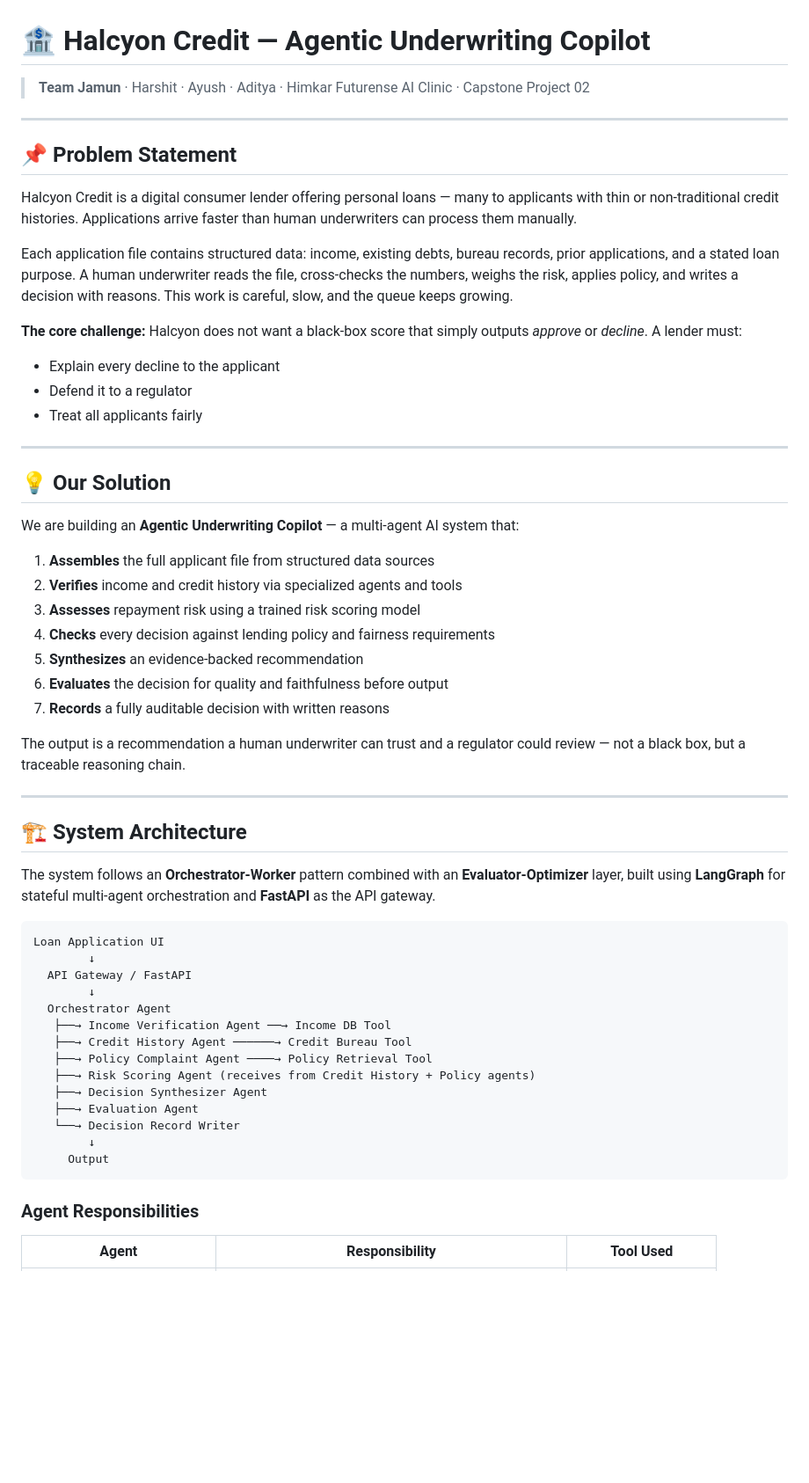
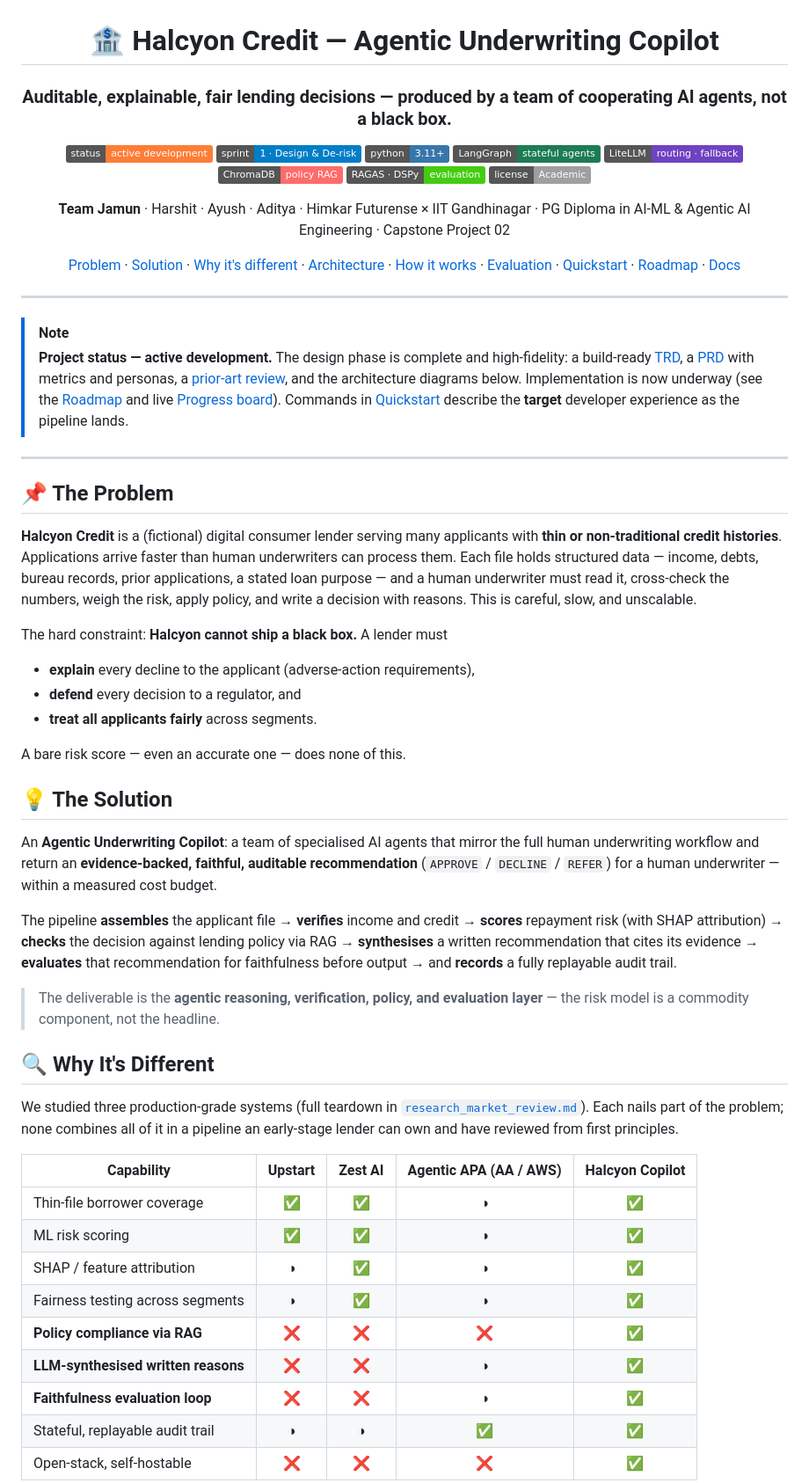
Before and after one commit to harshit234/Credit-Decision-Intelligence, a Markdown page: README.md, the part around one of its changes. Shown at 88% size. Drawn GitHub-style; badges without logos; blank space fills up the shorter version.

````diff
--- a/README.md
+++ b/README.md
@@ -1,60 +3,66 @@
 # 🏦 Halcyon Credit — Agentic Underwriting Copilot
 
-> **Team Jamun** · Harshit · Ayush · Aditya · Himkar
-> Futurense AI Clinic · Capstone Project 02
+### Auditable, explainable, fair lending decisions — produced by a team of cooperating AI agents, not a black box.
+
+[![Status](https://img.shields.io/badge/status-active%20development-orange)](./PROGRESS.md)
+[![Sprint](https://img.shields.io/badge/sprint-1%20·%20Design%20%26%20De--risk-blue)](./ROADMAP.md)
+[![Python](https://img.shields.io/badge/python-3.11%2B-3776AB?logo=python&logoColor=white)](https://www.python.org/)
+[![Orchestration](https://img.shields.io/badge/LangGraph-stateful%20agents-1C7C54)](https://langchain-ai.github.io/langgraph/)
+[![LLM Gateway](https://img.shields.io/badge/LiteLLM-routing%20·%20fallback-6f42c1)](https://docs.litellm.ai/)
+[![RAG](https://img.shields.io/badge/ChromaDB-policy%20RAG-FF6B6B)](https://www.trychroma.com/)
+[![Eval](https://img.shields.io/badge/RAGAS%20·%20DSPy-evaluation-success)](https://docs.ragas.io/)
+[![License](https://img.shields.io/badge/license-Academic-lightgrey)](./LICENSE)
+
+**Team Jamun** · Harshit · Ayush · Aditya · Himkar
+Futurense × IIT Gandhinagar · PG Diploma in AI-ML & Agentic AI Engineering · Capstone Project 02
+
+[Problem](#-the-problem) · [Solution](#-the-solution) · [Why it's different](#-why-its-different) · [Architecture](#%EF%B8%8F-architecture) · [How it works](#-how-it-works) · [Evaluation](#-evaluation--metrics) · [Quickstart](#-quickstart) · [Roadmap](#-roadmap) · [Docs](#-documentation)
+
+</div>
 
 ---
 
-## 📌 Problem Statement
-
-Halcyon Credit is a digital consumer lender offering personal loans — many to applicants with thin or non-traditional credit histories. Applications arrive faster than human underwriters can process them manually.
-
-Each application file contains structured data: income, existing debts, bureau records, prior applications, and a stated loan purpose. A human underwriter reads the file, cross-checks the numbers, weighs the risk, applies policy, and writes a decision with reasons. This work is careful, slow, and the queue keeps growing.
-
-**The core challenge:** Halcyon does not want a black-box score that simply outputs *approve* or *decline*. A lender must:
-- Explain every decline to the applicant
-- Defend it to a regulator
-- Treat all applicants fairly
+> [!NOTE]
+> **Project status — active development.** The design phase is complete and high-fidelity:
+> a build-ready [TRD](./TRD.md), a [PRD](./PRD.md) with metrics and personas, a [prior-art review](./research_market_review.md),
+> and the architecture diagrams below. Implementation is now underway (see the [Roadmap](#-roadmap) and live [Progress board](./PROGRESS.md)).
+> Commands in [Quickstart](#-quickstart) describe the **target** developer experience as the pipeline lands.
 
 ---
 
-## 💡 Our Solution
+## 📌 The Problem
 
-We are building an **Agentic Underwriting Copilot** — a multi-agent AI system that:
+**Halcyon Credit** is a (fictional) digital consumer lender serving many applicants with **thin or non-traditional credit histories**. Applications arrive faster than human underwriters can process them. Each file holds structured data — income, debts, bureau records, prior applications, a stated loan purpose — and a human underwriter must read it, cross-check the numbers, weigh the risk, apply policy, and write a decision with reasons. This is careful, slow, and unscalable.
 
-1. **Assembles** the full applicant file from structured data sources
-2. **Verifies** income and credit history via specialized agents and tools
-3. **Assesses** repayment risk using a trained risk scoring model
-4. **Checks** every decision against lending policy and fairness requirements
-5. **Synthesizes** an evidence-backed recommendation
-6. **Evaluates** the decision for quality and faithfulness before output
-7. **Records** a fully auditable decision with written reasons
+The hard constraint: **Halcyon cannot ship a black box.** A lender must
 
-The output is a recommendation a human underwriter can trust and a regulator could review — not a black box, but a traceable reasoning chain.
+- **explain** every decline to the applicant (adverse-action requirements),
+- **defend** every decision to a regulator, and
+- **treat all applicants fairly** across segments.
 
----
+A bare risk score — even an accurate one — does none of this.
 
-## 🏗️ System Architecture
+## 💡 The Solution
 
-The system follows an **Orchestrator-Worker** pattern combined with an **Evaluator-Optimizer** layer, built using **LangGraph** for stateful multi-agent orchestration and **FastAPI** as the API gateway.
+An **Agentic Underwriting Copilot**: a team of specialised AI agents that mirror the full human underwriting workflow and return an **evidence-backed, faithful, auditable recommendation** (`APPROVE` / `DECLINE` / `REFER`) for a human underwriter — within a measured cost budget.
 
-```
-Loan Application UI
-        ↓
-  API Gateway / FastAPI
-        ↓
-  Orchestrator Agent
-   ├──→ Income Verification Agent ──→ Income DB Tool
-   ├──→ Credit History Agent ──────→ Credit Bureau Tool
-   ├──→ Policy Complaint Agent ────→ Policy Retrieval Tool
-   ├──→ Risk Scoring Agent (receives from Credit History + Policy agents)
-   ├──→ Decision Synthesizer Agent
-   ├──→ Evaluation Agent
-   └──→ Decision Record Writer
-        ↓
-     Output
-```
+The pipeline **assembles** the applicant file → **verifies** income and credit → **scores** repayment risk (with SHAP attribution) → **checks** the decision against lending policy via RAG → **synthesises** a written recommendation that cites its evidence → **evaluates** that recommendation for faithfulness before output → and **records** a fully replayable audit trail.
 
-### Agent Responsibilities
+> The deliverable is the **agentic reasoning, verification, policy, and evaluation layer** — the risk model is a commodity component, not the headline.
 
-| Agent | Responsibility | Tool Used |
+## 🔍 Why It's Different
+
+We studied three production-grade systems (full teardown in [`research_market_review.md`](./research_market_review.md)). Each nails part of the problem; none combines all of it in a pipeline an early-stage lender can own and have reviewed from first principles.
+
+| Capability | Upstart | Zest AI | Agentic APA (AA / AWS) | **Halcyon Copilot** |
+|---|:---:|:---:|:---:|:---:|
+| Thin-file borrower coverage | ✅ | ✅ | ◑ | ✅ |
+| ML risk scoring | ✅ | ✅ | ◑ | ✅ |
+| SHAP / feature attribution | ◑ | ✅ | ◑ | ✅ |
+| Fairness testing across segments | ◑ | ✅ | ◑ | ✅ |
+| **Policy compliance via RAG** | ❌ | ❌ | ❌ | ✅ |
+| **LLM-synthesised written reasons** | ❌ | ❌ | ◑ | ✅ |
+| **Faithfulness evaluation loop** | ❌ | ❌ | ◑ | ✅ |
+| Stateful, replayable audit trail | ◑ | ◑ | ✅ | ✅ |
+| Open-stack, self-hostable | ❌ | ❌ | ❌ | ✅ |
+
````
Also changed, not shown: other parts of README.md (+169 -158 lines).
